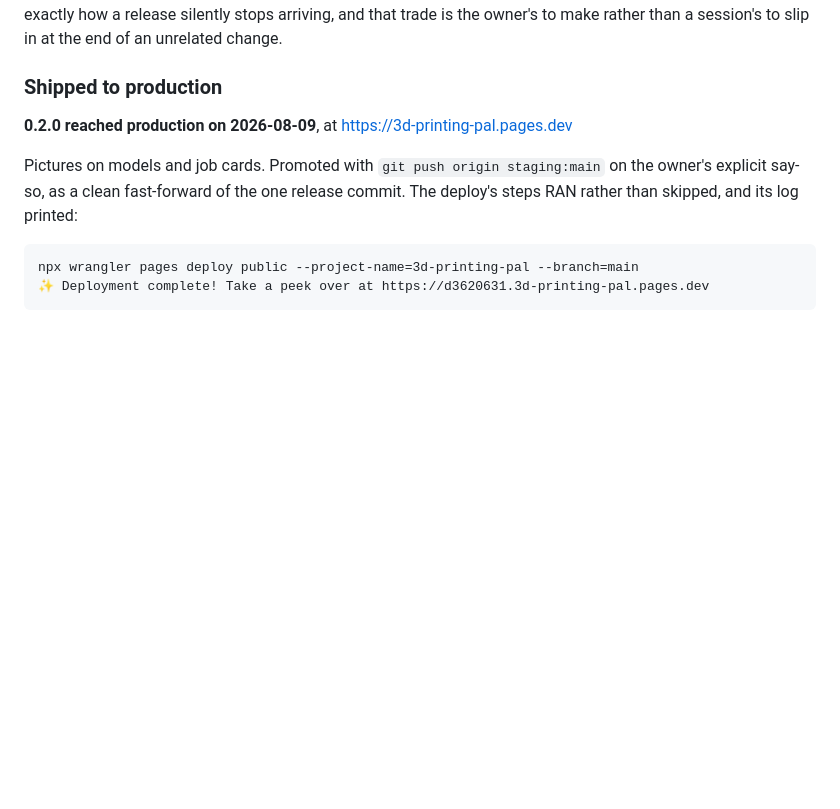
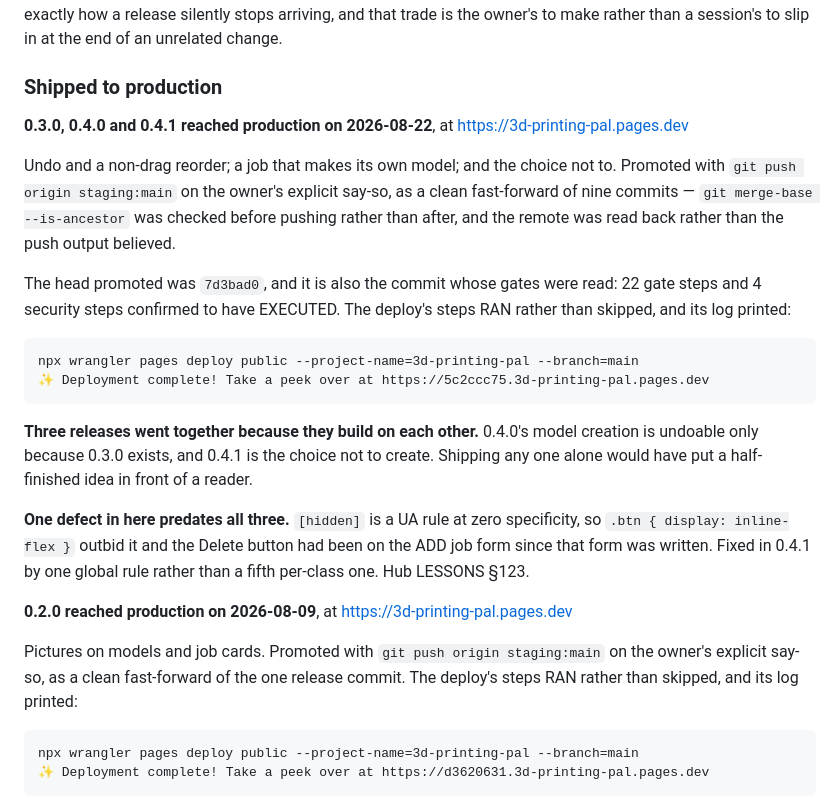
Before and after one commit to njefferson/3d-printing-pal, a Markdown page: NOTES.md, the part around one of its changes. Rendered like a GitHub page; blank space fills up the shorter version.

```diff
--- a/NOTES.md
+++ b/NOTES.md
@@ -506,6 +455,32 @@ stops arriving, and that trade is the owner's to make rather than a session's to
 slip in at the end of an unrelated change.
 
 ### Shipped to production
+
+**0.3.0, 0.4.0 and 0.4.1 reached production on 2026-08-22**, at
+https://3d-printing-pal.pages.dev
+
+Undo and a non-drag reorder; a job that makes its own model; and the choice not
+to. Promoted with `git push origin staging:main` on the owner's explicit say-so, as
+a clean fast-forward of nine commits — `git merge-base --is-ancestor` was checked
+before pushing rather than after, and the remote was read back rather than the
+push output believed.
+
+The head promoted was `7d3bad0`, and it is also the commit whose gates were read:
+22 gate steps and 4 security steps confirmed to have EXECUTED. The deploy's steps
+RAN rather than skipped, and its log printed:
+
+    npx wrangler pages deploy public --project-name=3d-printing-pal --branch=main
+    ✨ Deployment complete! Take a peek over at https://5c2ccc75.3d-printing-pal.pages.dev
+
+**Three releases went together because they build on each other.** 0.4.0's model
+creation is undoable only because 0.3.0 exists, and 0.4.1 is the choice not to
+create. Shipping any one alone would have put a half-finished idea in front of a
+reader.
+
+**One defect in here predates all three.** `[hidden]` is a UA rule at zero
+specificity, so `.btn { display: inline-flex }` outbid it and the Delete button
+had been on the ADD job form since that form was written. Fixed in 0.4.1 by one
+global rule rather than a fifth per-class one. Hub LESSONS §123.
 
 **0.2.0 reached production on 2026-08-09**, at https://3d-printing-pal.pages.dev
 
```
Also changed, not shown: other parts of NOTES.md (+6 -57 lines).
